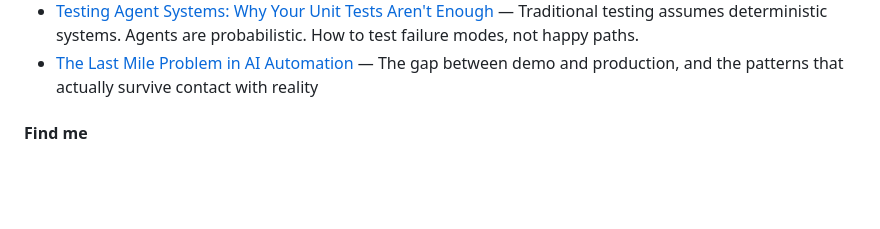
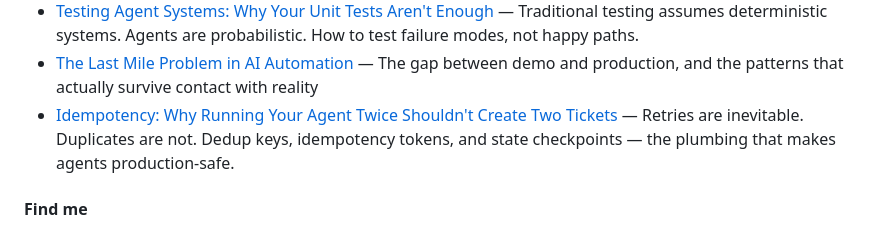
Before and after one commit to emilvrana/emilvrana, a Markdown page: README.md, the part around the change. Rendered like a GitHub page; blank space fills up the shorter version.

```diff
--- a/README.md
+++ b/README.md
@@ -36,6 +36,7 @@ I build AI systems, automation pipelines, and data architectures. Most of my wor
 - [The Cost of Silence: When Your Agent Fails Quietly](./posts/the-cost-of-silence.md) — The worst production failures aren't the loud ones. They're the agents that return plausible wrong answers while your monitoring says green.
 - [Testing Agent Systems: Why Your Unit Tests Aren't Enough](./posts/testing-agent-systems.md) — Traditional testing assumes deterministic systems. Agents are probabilistic. How to test failure modes, not happy paths.
 - [The Last Mile Problem in AI Automation](./posts/last-mile-ai-automation.md) — The gap between demo and production, and the patterns that actually survive contact with reality
+- [Idempotency: Why Running Your Agent Twice Shouldn't Create Two Tickets](./posts/idempotency-in-agents.md) — Retries are inevitable. Duplicates are not. Dedup keys, idempotency tokens, and state checkpoints — the plumbing that makes agents production-safe.
 
 #### Find me
 
```
Also changed, not shown: posts/idempotency-in-agents.md (added, +84 -0 lines).
